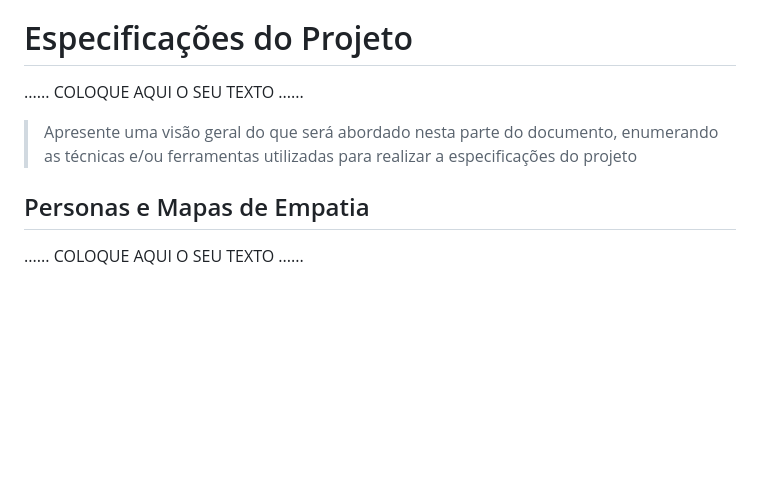
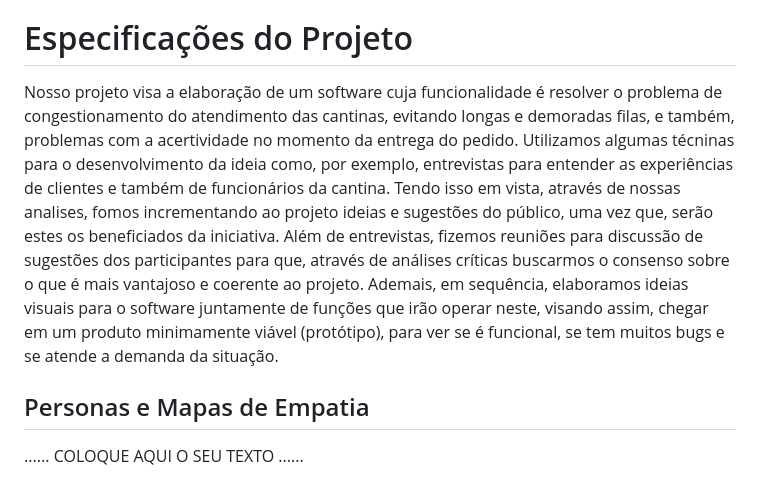
Before and after one commit to ICEI-PUC-Minas-PMGES-TI/pmg-es-2024-1-ti1-2401100-g5-fila-da-cantina, a Markdown page: docs/relatorio/Relatorio Tecnico - TEMPLATE.md, the part around the change. Rendered like a GitHub page; blank space fills up the shorter version.

```diff
--- a/docs/relatorio/Relatorio Tecnico - TEMPLATE.md
+++ b/docs/relatorio/Relatorio Tecnico - TEMPLATE.md
@@ -119,11 +119,7 @@ Esses perfis de usuários variam em termos de conhecimento prévio sobre tecnolo
 
 # Especificações do Projeto
 
-......  COLOQUE AQUI O SEU TEXTO ......
-
-> Apresente uma visão geral do que será abordado nesta parte do
-> documento, enumerando as técnicas e/ou ferramentas utilizadas para
-> realizar a especificações do projeto
+Nosso projeto visa a elaboração de um software cuja funcionalidade é resolver o problema de congestionamento do atendimento das cantinas, evitando longas e demoradas filas, e também, problemas com a acertividade no momento da entrega do pedido. Utilizamos algumas técninas para o desenvolvimento da ideia como, por exemplo, entrevistas para entender as experiências de clientes e também de funcionários da cantina. Tendo isso em vista, através de nossas analises, fomos incrementando ao projeto ideias e sugestões do público, uma vez que, serão estes os beneficiados da iniciativa. Além de entrevistas, fizemos reuniões para discussão de sugestões dos participantes para que, através de análises críticas buscarmos o consenso sobre o que é mais vantajoso e coerente ao projeto. Ademais, em sequência, elaboramos ideias visuais para o software juntamente de funções que irão operar neste, visando assim, chegar em um produto minimamente viável (protótipo), para ver se é funcional, se tem muitos bugs e se atende a demanda da situação.
 
 ## Personas e Mapas de Empatia
 
```
